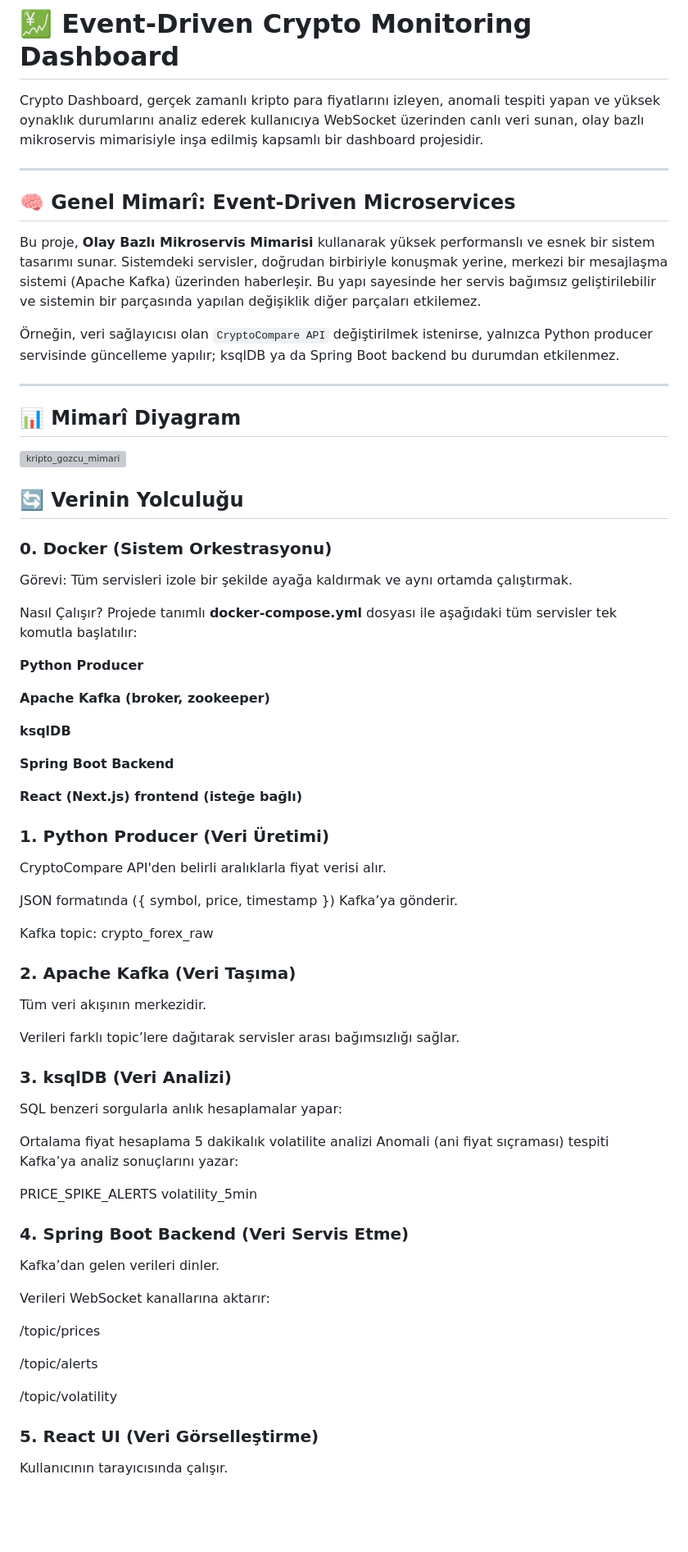
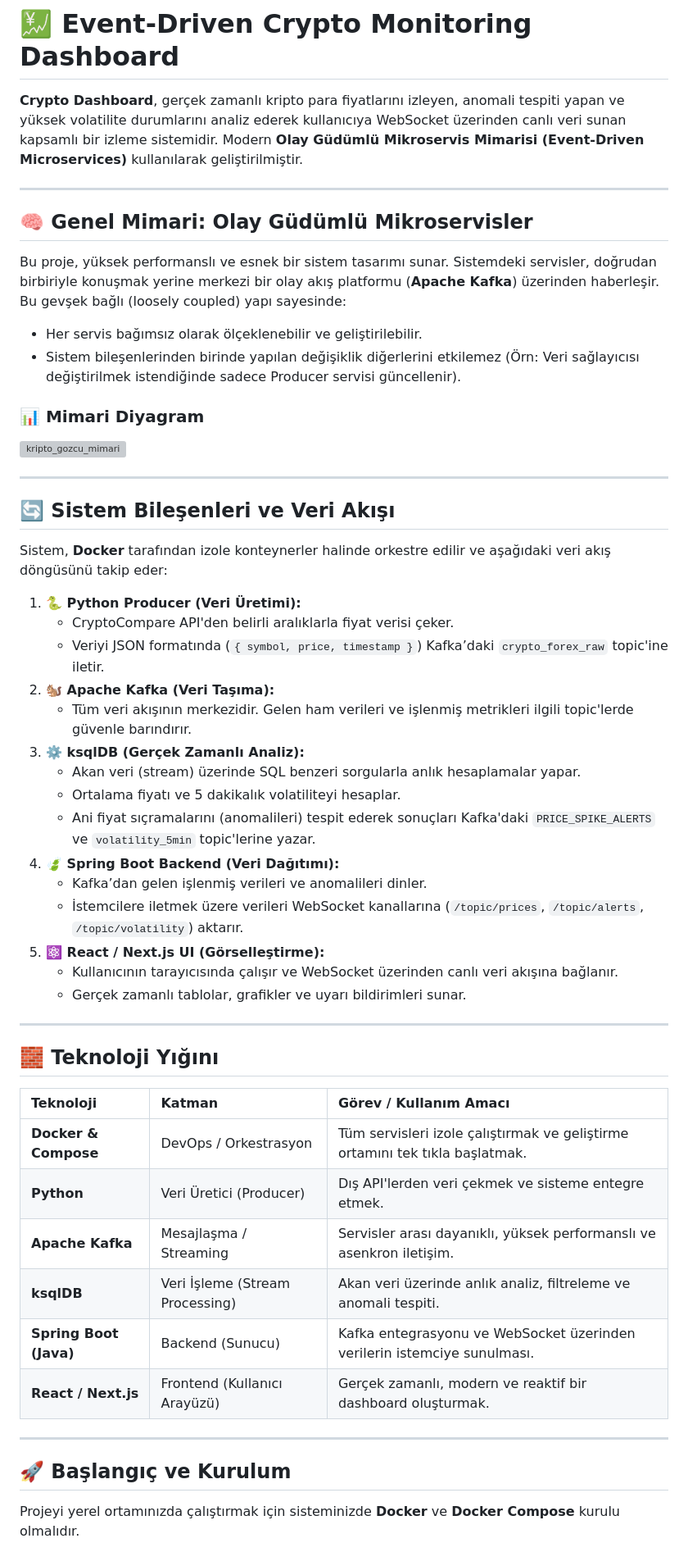
Before and after one commit to alperaycoker/crypto_dashboard, a Markdown page: README.md, the part around one of its changes. Shown at 82% size. GitHub-like rendering; blank space fills up the shorter version; grey boxes are pictures that could not be loaded.

Commit message:
Refine README content for clarity and accuracy
Updated the README to improve clarity and correct terminology.

```diff
--- a/README.md
+++ b/README.md
@@ -1,76 +1,57 @@
 # 💹 Event-Driven Crypto Monitoring Dashboard
 
-Crypto Dashboard, gerçek zamanlı kripto para fiyatlarını izleyen, anomali tespiti yapan ve yüksek oynaklık durumlarını analiz ederek kullanıcıya WebSocket üzerinden canlı veri sunan, olay bazlı mikroservis mimarisiyle inşa edilmiş kapsamlı bir dashboard projesidir.
+**Crypto Dashboard**, gerçek zamanlı kripto para fiyatlarını izleyen, anomali tespiti yapan ve yüksek volatilite durumlarını analiz ederek kullanıcıya WebSocket üzerinden canlı veri sunan kapsamlı bir izleme sistemidir. Modern **Olay Güdümlü Mikroservis Mimarisi (Event-Driven Microservices)** kullanılarak geliştirilmiştir.
 
 ---
 
-## 🧠 Genel Mimarî: Event-Driven Microservices
+## 🧠 Genel Mimari: Olay Güdümlü Mikroservisler
 
-Bu proje, **Olay Bazlı Mikroservis Mimarisi** kullanarak yüksek performanslı ve esnek bir sistem tasarımı sunar. Sistemdeki servisler, doğrudan birbiriyle konuşmak yerine, merkezi bir mesajlaşma sistemi (Apache Kafka) üzerinden haberleşir. Bu yapı sayesinde her servis bağımsız geliştirilebilir ve sistemin bir parçasında yapılan değişiklik diğer parçaları etkilemez.
+Bu proje, yüksek performanslı ve esnek bir sistem tasarımı sunar. Sistemdeki servisler, doğrudan birbiriyle konuşmak yerine merkezi bir olay akış platformu (**Apache Kafka**) üzerinden haberleşir. Bu gevşek bağlı (loosely coupled) yapı sayesinde:
+* Her servis bağımsız olarak ölçeklenebilir ve geliştirilebilir.
+* Sistem bileşenlerinden birinde yapılan değişiklik diğerlerini etkilemez (Örn: Veri sağlayıcısı değiştirilmek istendiğinde sadece Producer servisi güncellenir).
 
-Örneğin, veri sağlayıcısı olan `CryptoCompare API` değiştirilmek istenirse, yalnızca Python producer servisinde güncelleme yapılır; ksqlDB ya da Spring Boot backend bu durumdan etkilenmez.
+### 📊 Mimari Diyagram
+
+<img width="2998" height="182" alt="kripto_gozcu_mimari" src="https://github.com/user-attachments/assets/fdc5ac28-55b5-421d-882d-2bdf87d89af8" />
 
 ---
 
-## 📊 Mimarî Diyagram
+## 🔄 Sistem Bileşenleri ve Veri Akışı
 
-<img width="2998" height="182" alt="kripto_gozcu_mimari" src="https://github.com/user-attachments/assets/fdc5ac28-55b5-421d-882d-2bdf87d89af8" />
+Sistem, **Docker** tarafından izole konteynerler halinde orkestre edilir ve aşağıdaki veri akış döngüsünü takip eder:
 
+1. **🐍 Python Producer (Veri Üretimi):**
+   - CryptoCompare API'den belirli aralıklarla fiyat verisi çeker.
+   - Veriyi JSON formatında (`{ symbol, price, timestamp }`) Kafka’daki `crypto_forex_raw` topic'ine iletir.
+2. **🐿️ Apache Kafka (Veri Taşıma):**
+   - Tüm veri akışının merkezidir. Gelen ham verileri ve işlenmiş metrikleri ilgili topic'lerde güvenle barındırır.
+3. **⚙️ ksqlDB (Gerçek Zamanlı Analiz):**
+   - Akan veri (stream) üzerinde SQL benzeri sorgularla anlık hesaplamalar yapar.
+   - Ortalama fiyatı ve 5 dakikalık volatiliteyi hesaplar.
+   - Ani fiyat sıçramalarını (anomalileri) tespit ederek sonuçları Kafka'daki `PRICE_SPIKE_ALERTS` ve `volatility_5min` topic'lerine yazar.
+4. **🍃 Spring Boot Backend (Veri Dağıtımı):**
+   - Kafka’dan gelen işlenmiş verileri ve anomalileri dinler.
+   - İstemcilere iletmek üzere verileri WebSocket kanallarına (`/topic/prices`, `/topic/alerts`, `/topic/volatility`) aktarır.
+5. **⚛️ React / Next.js UI (Görselleştirme):**
+   - Kullanıcının tarayıcısında çalışır ve WebSocket üzerinden canlı veri akışına bağlanır.
+   - Gerçek zamanlı tablolar, grafikler ve uyarı bildirimleri sunar.
 
-## 🔄 Verinin Yolculuğu
+---
 
-### 0. Docker (Sistem Orkestrasyonu)
-Görevi: Tüm servisleri izole bir şekilde ayağa kaldırmak ve aynı ortamda çalıştırmak.
+## 🧱 Teknoloji Yığını
 
-Nasıl Çalışır?
-Projede tanımlı **docker-compose.yml** dosyası ile aşağıdaki tüm servisler tek komutla başlatılır:
+| Teknoloji | Katman | Görev / Kullanım Amacı |
+| :--- | :--- | :--- |
+| **Docker & Compose** | DevOps / Orkestrasyon | Tüm servisleri izole çalıştırmak ve geliştirme ortamını tek tıkla başlatmak. |
+| **Python** | Veri Üretici (Producer) | Dış API'lerden veri çekmek ve sisteme entegre etmek. |
+| **Apache Kafka** | Mesajlaşma / Streaming | Servisler arası dayanıklı, yüksek performanslı ve asenkron iletişim. |
+| **ksqlDB** | Veri İşleme (Stream Processing) | Akan veri üzerinde anlık analiz, filtreleme ve anomali tespiti. |
+| **Spring Boot (Java)** | Backend (Sunucu) | Kafka entegrasyonu ve WebSocket üzerinden verilerin istemciye sunulması. |
+| **React / Next.js** | Frontend (Kullanıcı Arayüzü) | Gerçek zamanlı, modern ve reaktif bir dashboard oluşturmak. |
 
-**Python Producer**
+---
 
-**Apache Kafka (broker, zookeeper)**
+## 🚀 Başlangıç ve Kurulum
 
-**ksqlDB**
+Projeyi yerel ortamınızda çalıştırmak için sisteminizde **Docker** ve **Docker Compose** kurulu olmalıdır.
 
-**Spring Boot Backend**
-
-**React (Next.js) frontend (isteğe bağlı)**
-
-### 1. Python Producer (Veri Üretimi)
-
-CryptoCompare API'den belirli aralıklarla fiyat verisi alır.
-
-JSON formatında ({ symbol, price, timestamp }) Kafka’ya gönderir.
-
-Kafka topic: crypto_forex_raw
-
-### 2. Apache Kafka (Veri Taşıma)
-
-Tüm veri akışının merkezidir.
-
-Verileri farklı topic’lere dağıtarak servisler arası bağımsızlığı sağlar.
-
-### 3. ksqlDB (Veri Analizi)
-SQL benzeri sorgularla anlık hesaplamalar yapar:
-
-Ortalama fiyat hesaplama
-5 dakikalık volatilite analizi
-Anomali (ani fiyat sıçraması) tespiti
-Kafka’ya analiz sonuçlarını yazar:
-
-PRICE_SPIKE_ALERTS
-volatility_5min
-
-###  4. Spring Boot Backend (Veri Servis Etme)
-Kafka’dan gelen verileri dinler.
-
-Verileri WebSocket kanallarına aktarır:
-
-/topic/prices
-
-/topic/alerts
-
-/topic/volatility
-
-###  5. React UI (Veri Görselleştirme)
-Kullanıcının tarayıcısında çalışır.
-
```
Also changed, not shown: other parts of README.md (+3 -78 lines).
